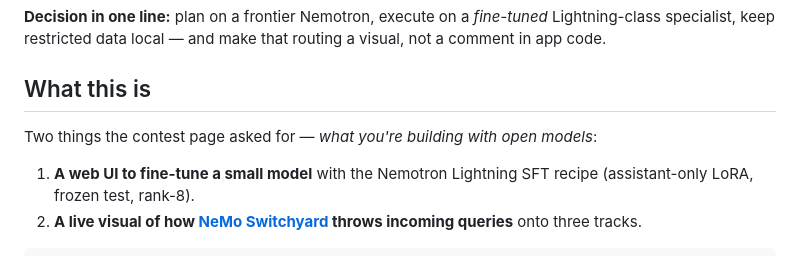
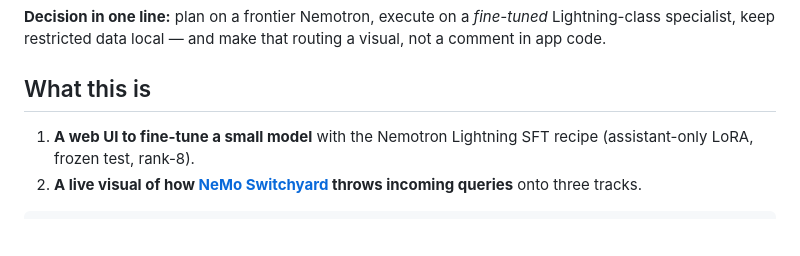
Before and after one commit to cobusgreyling/nemotron-switchyard-studio, a Markdown page: README.md, the part around the change. Drawn GitHub-style; blank space fills up the shorter version.

```diff
--- a/README.md
+++ b/README.md
@@ -13,7 +13,7 @@
 
 ## What this is
 
-Two things the contest page asked for — *what you're building with open models*:
+
 
 1. **A web UI to fine-tune a small model** with the Nemotron Lightning SFT recipe (assistant-only LoRA, frozen test, rank-8).
 2. **A live visual of how [NeMo Switchyard](https://github.com/NVIDIA-NeMo/Switchyard) throws incoming queries** onto three tracks.
```
